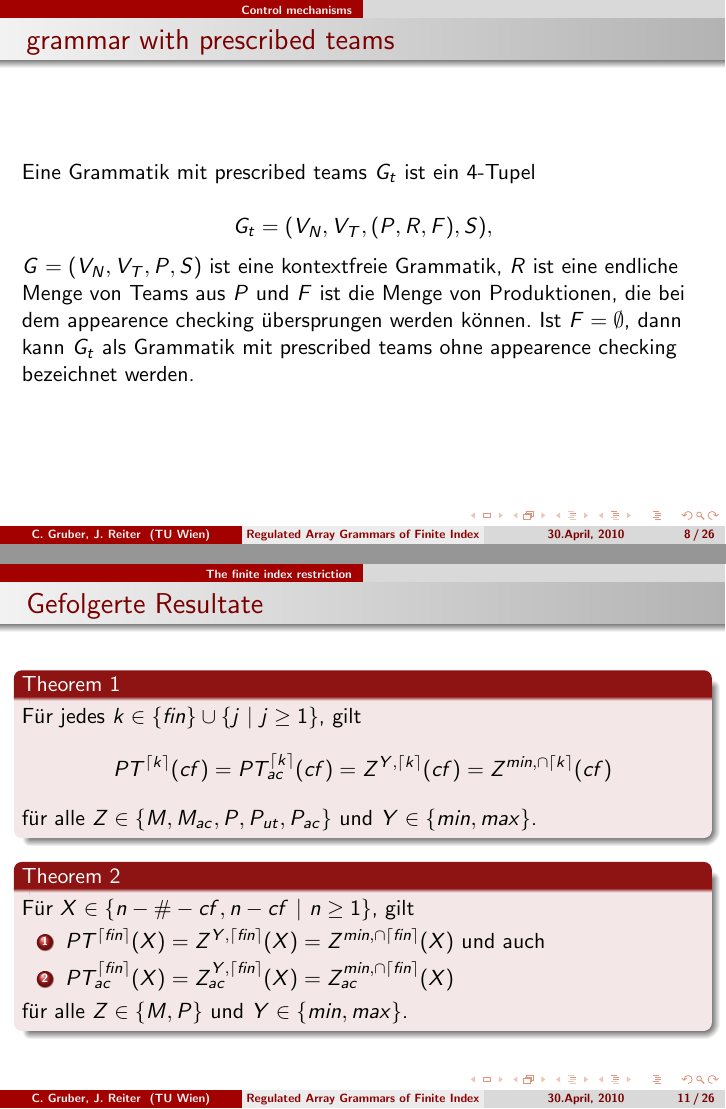
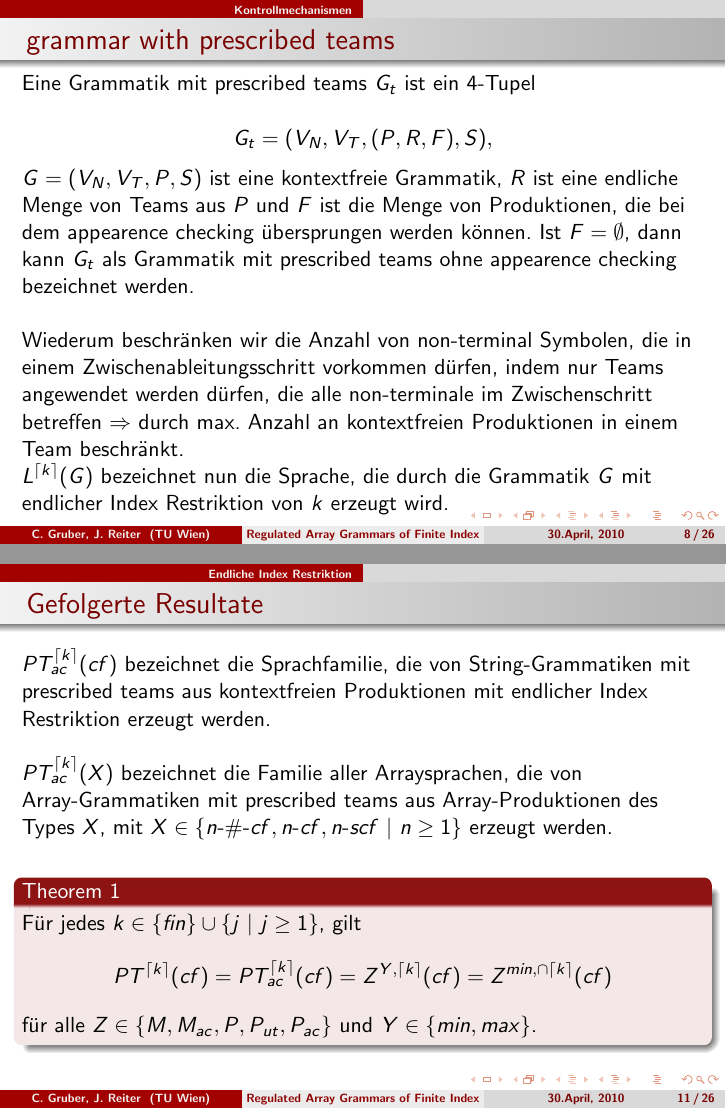
Before and after one commit to JAMes0x5F0x46/ws09, LaTeX slides (AFS/presentation_gruber_reiter.tex): pages 10 and 14 of 42 before the commit and pages 10 and 14 of 44 after it, joined at a grey line. Compiled offline with pdfLaTeX.

Commit message:
updated first part of presentation

```diff
--- a/AFS/presentation_gruber_reiter.tex
+++ b/AFS/presentation_gruber_reiter.tex
@@ -55,7 +55,7 @@ Eine n-dimensionale Array Grammatik kann nun als Sechstupel
 definiert werden. $\{(v_0,S)\}$ wird als Startarray (Axiom), $v_0$ als Startvektor und $S$ als das Startsymbol bezeichnet.
 }
 
-\section{Control mechanisms}
+\section{Kontrollmechanismen}
 \frame{\frametitle{matrix grammar}
 Eine Matrixgrammatik $G_M$ ist ein 4-Tupel
 
@@ -108,9 +108,11 @@ Eine Grammatik mit prescribed teams $G_t$ ist ein 4-Tupel
 
 \[ G_t = (V_N,V_T,(P,R,F),S),
 \]
-$G = (V_N,V_T,P,S)$ ist eine kontextfreie Grammatik, $R$ ist eine endliche Menge von Teams aus $P$ und $F$ ist die Menge von Produktionen, die bei dem appearence checking \"{u}bersprungen werden k\"onnen. Ist $F= \emptyset$, dann kann $G_t$ als Grammatik mit prescribed teams ohne appearence checking bezeichnet werden.
+$G = (V_N,V_T,P,S)$ ist eine kontextfreie Grammatik, $R$ ist eine endliche Menge von Teams aus $P$ und $F$ ist die Menge von Produktionen, die bei dem appearence checking \"{u}bersprungen werden k\"onnen. Ist $F= \emptyset$, dann kann $G_t$ als Grammatik mit prescribed teams ohne appearence checking bezeichnet werden.\newline
+\newline
+Wiederum beschr\"{a}nken wir die Anzahl von non-terminal Symbolen, die in einem Zwischenableitungsschritt vorkommen d\"{u}rfen, indem nur Teams angewendet werden d\"{u}rfen, die alle non-terminale im Zwischenschritt betreffen $\Rightarrow$ durch max. Anzahl an kontextfreien Produktionen in einem Team beschr\"{a}nkt.\newline
+$L^{\left\lceil k \right\rceil} (G)$ bezeichnet nun die Sprache, die durch die Grammatik $G$ mit endlicher Index Restriktion von $k$ erzeugt wird.
 }
-
 \frame{\frametitle{Beispiel f\"{u}r eine Grammatik mit prescribed teams (1)}
 \textbf{2-dimensionale Array-Grammatik mit prescibed teams:}
 
@@ -357,17 +359,24 @@ a\ a\ a\
 
 }
 
-\section{The finite index restriction}
+\section{Endliche Index Restriktion}
 \frame{\frametitle{Gefolgerte Resultate}
+$PT_{ac}^{\left\lceil k \right\rceil}(cf)$ bezeichnet die Sprachfamilie, die von String-Grammatiken mit prescribed teams aus kontextfreien Produktionen mit endlicher Index Restriktion erzeugt werden.\newline
+\newline
+$PT_{ac}^{\left\lceil k \right\rceil}(X)$ bezeichnet die Familie aller Arraysprachen, die von Array-Grammatiken mit prescribed teams  aus Array-Produktionen des Types $X$, mit $X \in \{n$-$\#$-$cf, n$-$cf, n$-$scf \ | \ n \geq 1 \}$ erzeugt werden.
+\newline
+
+\pause
+
 \begin{alertblock}{Theorem 1}
 F\"{u}r jedes $k \in \{fin\} \cup \{j \ | \ j\geq 1 \}$, gilt
 \[PT^{\left\lceil k \right\rceil}(cf) = PT_{ac}^{\left\lceil k \right\rceil}(cf) = Z^{Y, \left\lceil k \right\rceil}(cf) = Z^{min, \cap\left\lceil k \right\rceil}(cf)
 \]
 f\"{u}r alle $Z \in \{M,M_{ac},P,P_{ut},P_{ac}\}$ und $Y \in \{min,max\}$.
 \end{alertblock}
+}
 
-\pause
-
+\frame{\frametitle{Gefolgerte Resultate (2)}
 \begin{alertblock}{Theorem 2}
 F\"{u}r $X \in \{n-\#-cf, n-cf \ | \ n \geq 1\}$, gilt
 
```
Also changed, not shown: AFS/presentation_gruber_reiter.pdf, AFS/presentation_gruber_reiter.tex (12 more changed lines).
